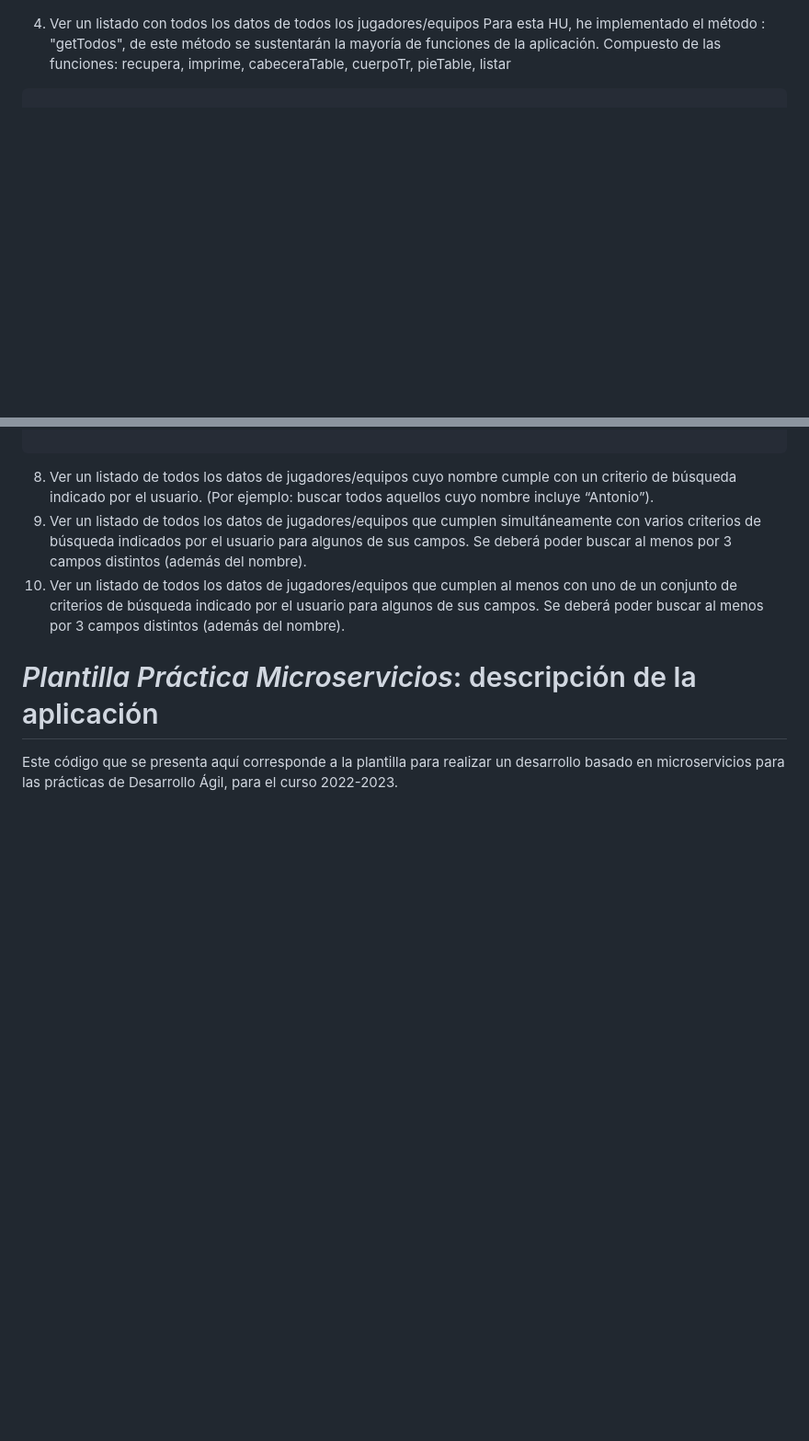
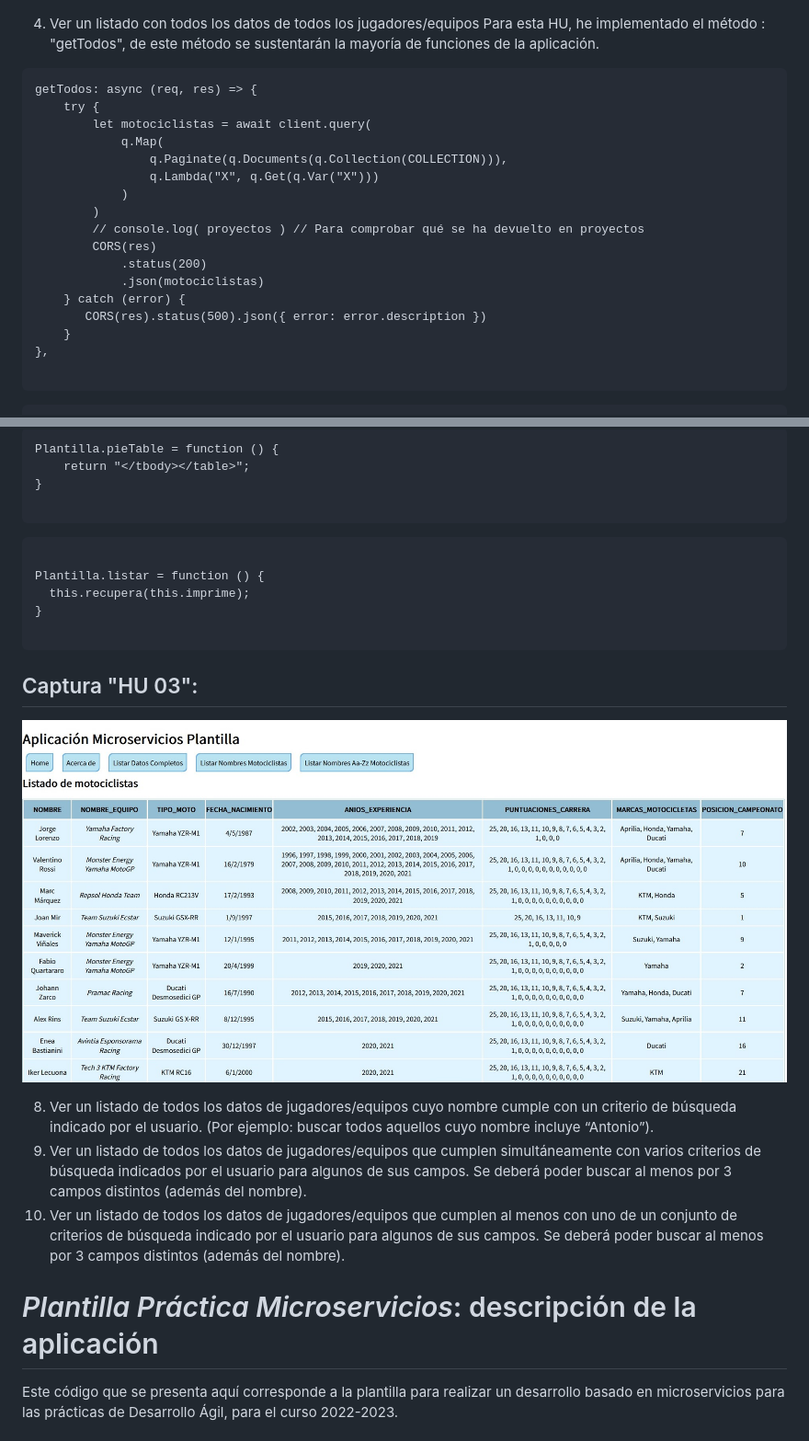
Before and after one commit to UJA-DAGIL-22-23/dagil-2022-2023-practica-3-ira00026, a Markdown page: README.md, 2 parts joined by grey strips. Shown: that part at 92% size. GitHub-like rendering; blank space fills up the shorter version.

Commit message:
Añado cosas al fichero README

````diff
--- a/README.md
+++ b/README.md
@@ -378,7 +378,24 @@ Plantilla.listarNombresAZ = function () {
 
 04. Ver un listado con todos los datos de todos los jugadores/equipos
 Para esta HU, he implementado el método : "getTodos", de este método se sustentarán la mayoría de funciones de la aplicación.
-Compuesto de las funciones: recupera, imprime, cabeceraTable, cuerpoTr, pieTable, listar
+
+```
+getTodos: async (req, res) => {
+    try {
+        let motociclistas = await client.query(
+            q.Map(
+                q.Paginate(q.Documents(q.Collection(COLLECTION))),
+                q.Lambda("X", q.Get(q.Var("X")))
+            )
+        )
+        // console.log( proyectos ) // Para comprobar qué se ha devuelto en proyectos
+        CORS(res)
+            .status(200)
+            .json(motociclistas)
+    } catch (error) {
+       CORS(res).status(500).json({ error: error.description })
+    }
+},
 
 ```
 ```
@@ -385,3 +488,18 @@ Compuesto de las funciones: recupera, imprime, cabeceraTable, cuerpoTr, pieTable
+```
+Plantilla.pieTable = function () {
+    return "</tbody></table>";
+}
+
+```
+```
+
+Plantilla.listar = function () {
+  this.recupera(this.imprime);
+}
+
+```
+## Captura "HU 03":
+![Captura tablaGETTODOS](./assets/img/tablaGETTODOS.jpg)
 
 08. Ver un listado de todos los datos de jugadores/equipos cuyo nombre cumple con un criterio de búsqueda indicado por el usuario.
  (Por ejemplo: buscar todos aquellos cuyo nombre incluye “Antonio”).
````
Also changed, not shown: other parts of README.md (+86 -0 lines), assets/img/tablaGETTODOS.jpg (renamed from assets/img/tabla GETTODOS.jpg).
